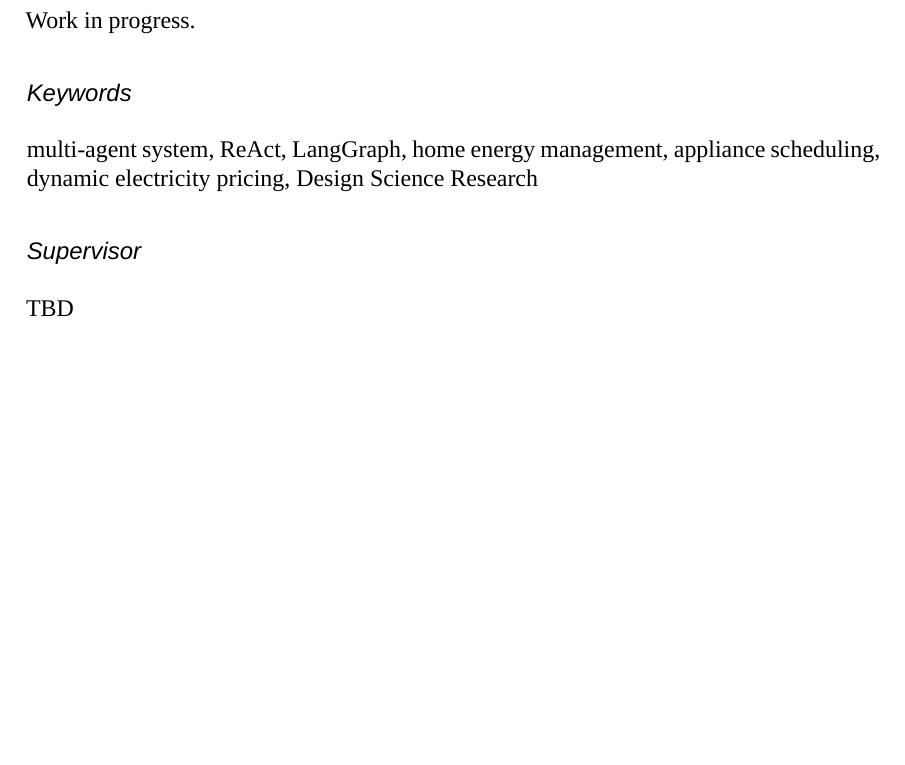
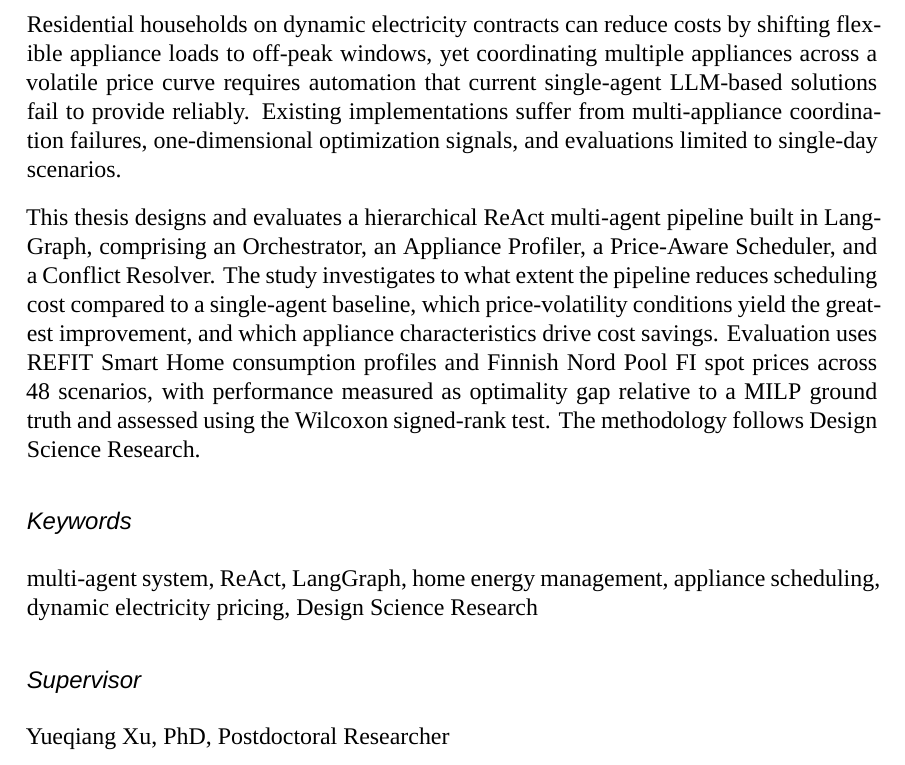
Before and after one commit to hoanlenguyen/my-thesis, a LaTeX thesis (main.tex): part of page 2 of 24, cut at the place of the change, the shorter picture padded with empty space. Compiled offline with XeLaTeX.

Commit message:
Sync abstract and supervisor from Word draft
Co-Authored-By: Claude Opus 5.5 <noreply@anthropic.com>

```diff
--- a/main.tex
+++ b/main.tex
@@ -135,7 +135,25 @@
 % ── ABSTRACT ────────────────────────────────────────────────────────────────
 \unnumberedchapter{Abstract}
 
-Work in progress.
+Residential households on dynamic electricity contracts can reduce costs
+by shifting flexible appliance loads to off-peak windows, yet
+coordinating multiple appliances across a volatile price curve requires
+automation that current single-agent LLM-based solutions fail to provide
+reliably. Existing implementations suffer from multi-appliance
+coordination failures, one-dimensional optimization signals, and
+evaluations limited to single-day scenarios.
+
+This thesis designs and evaluates a hierarchical ReAct multi-agent
+pipeline built in LangGraph, comprising an Orchestrator, an Appliance
+Profiler, a Price-Aware Scheduler, and a Conflict Resolver. The study
+investigates to what extent the pipeline reduces scheduling cost
+compared to a single-agent baseline, which price-volatility conditions
+yield the greatest improvement, and which appliance characteristics
+drive cost savings. Evaluation uses REFIT Smart Home consumption
+profiles and Finnish Nord Pool FI spot prices across 48 scenarios, with
+performance measured as optimality gap relative to a MILP ground truth
+and assessed using the Wilcoxon signed-rank test. The methodology
+follows Design Science Research.
 
 \vspace{12pt}
 {\sffamily\itshape Keywords}
@@ -148,7 +166,7 @@
 {\sffamily\itshape Supervisor}
 
 \vspace{4pt}
-TBD
+Yueqiang Xu, PhD, Postdoctoral Researcher
 
 % ── FOREWORD ────────────────────────────────────────────────────────────────
 \unnumberedchapter{Foreword}
```
